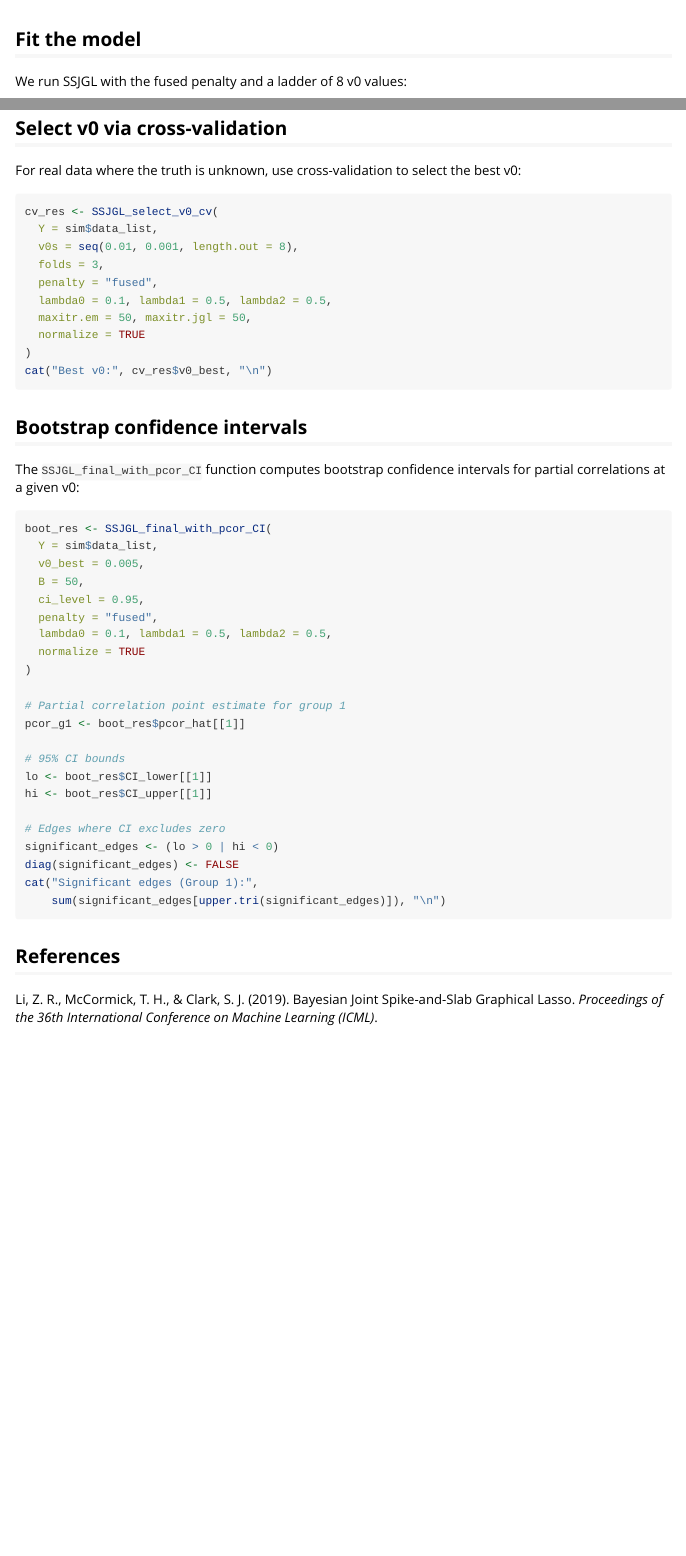
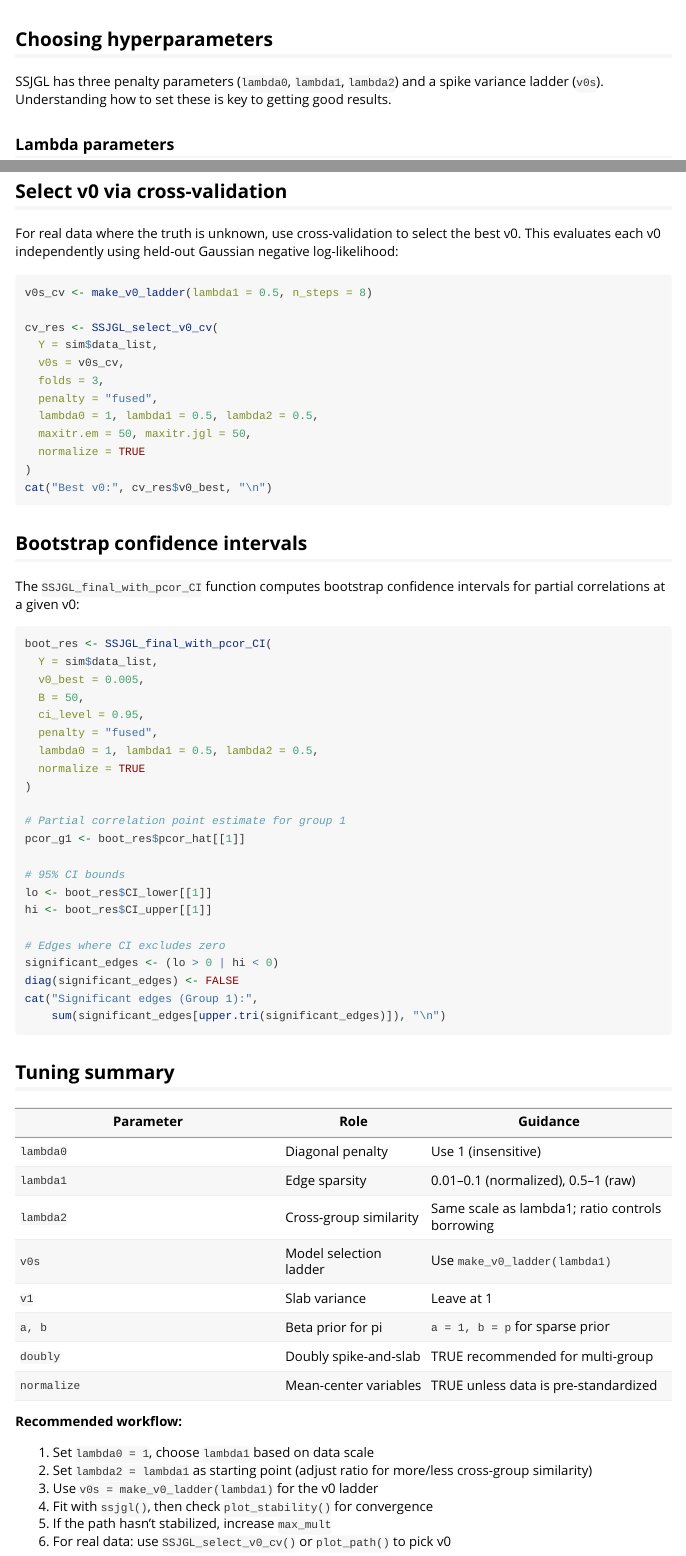
Before and after one commit to mljaniczek/spikeyglass, an R Markdown document (vignettes/ssjgl.Rmd): the page in a window 1100 px wide, from 1430 px down, and a second part further down, joined at a grey line. Rendered offline with R 4.5, knitr and Pandoc, with nearby package versions; some code elsewhere in the file could not run offline.

Commit message:
Add v0/lambda tuning helpers and comprehensive tuning guidance
- Add make_v0_ladder(): generates v0 sequences scaled to lambda1,
  following the reference implementation pattern (v0 = lambda1/(lambda1 + seq))
- Add plot_stability(): visualizes edge counts, mean inclusion probability,
  and edge changes across the v0 ladder to identify convergence
- Update ssjgl() roxygen docs with detailed lambda and v0 guidance:
  lambda0=1 always, lambda1 scaled to data, lambda2/lambda1 ratio for
  cross-group similarity, v0s via make_v0_ladder()
- Rewrite vignette with new "Choosing hyperparameters" section covering
  lambda selection, v0 ladder construction, stability assessment, and
  a tuning summary table with recommended workflow
- Add tests for make_v0_ladder() and plot_stability()
- R CMD check: 0 errors, 0 warnings

Co-Authored-By: Claude Opus 4.6 <noreply@anthropic.com>

````diff
--- a/R/helpers.R
+++ b/R/helpers.R
@@ -1,4 +1,187 @@
-# Result extraction helpers for ssjgl objects
+# Result extraction and tuning helpers for ssjgl objects
+
+
+#' Generate a v0 ladder scaled to lambda1
+#'
+#' Creates a decreasing sequence of spike variance values (\code{v0}) appropriate
+#' for the dynamic posterior exploration strategy in \code{\link{ssjgl}}.
+#' The v0 values are scaled relative to \code{lambda1} so that the effective
+#' penalty ratio \code{lambda1/v0} increases smoothly. This follows the pattern
+#' used in the reference implementation (Li et al., 2019).
+#'
+#' The formula is \code{v0 = lambda1 / (lambda1 + seq(from, to, length.out))},
+#' producing a harmonic sequence that spans from a weak penalty (\code{v0}
+#' close to \code{lambda1}) to a strong penalty (\code{v0} close to 0).
+#'
+#' @param lambda1 Numeric scalar; the off-diagonal penalty used in
+#'   \code{\link{ssjgl}}. The v0 ladder is scaled to this value.
+#' @param n_steps Integer number of v0 values in the ladder. Default 15.
+#' @param max_mult Numeric maximum multiplier for the denominator. Controls
+#'   how sparse the final (smallest) v0 is. Larger values produce sparser
+#'   final models. Default 200. The smallest v0 will be approximately
+#'   \code{lambda1 / max_mult}.
+#' @param start_sparse Logical. If \code{TRUE} (default), the first v0 is
+#'   the largest (weakest penalty) and the sequence is decreasing, which is
+#'   the correct direction for warm-starting. If \code{FALSE}, returns an
+#'   increasing sequence.
+#'
+#' @return A numeric vector of length \code{n_steps} with v0 values,
+#'   decreasing by default.
+#'
+#' @details
+#' \strong{Choosing \code{max_mult}}: This controls the effective penalty
+#' range. The effective spike penalty at the final step is approximately
+#' \code{max_mult}. For example:
+#' \itemize{
+#'   \item \code{max_mult = 50}: moderate sparsity (good starting point)
+#'   \item \code{max_mult = 200}: strong sparsity (default, good for most cases)
+#'   \item \code{max_mult = 1000}: very aggressive sparsity
+#' }
+#'
+#' \strong{Relationship to lambdas}: What matters for the SSJGL algorithm is
+#' the ratio \code{lambda1/v0}, not the absolute value of \code{v0}. This
+#' function ensures that the v0 ladder produces a sensible range of effective
+#' penalties regardless of how large or small \code{lambda1} is.
+#'
+#' @seealso [ssjgl()], [plot_stability()]
+#' @export
+#'
+#' @examples
+#' # For normalized data with lambda1 = 0.1
+#' v0s <- make_v0_ladder(lambda1 = 0.1)
+#' range(v0s)
+#'
+#' # For raw data with lambda1 = 1
+#' v0s <- make_v0_ladder(lambda1 = 1, n_steps = 20, max_mult = 100)
+#' range(v0s)
+make_v0_ladder <- function(lambda1, n_steps = 15, max_mult = 200,
+                           start_sparse = TRUE) {
+  stopifnot(lambda1 > 0, n_steps >= 2, max_mult > 1)
+  denom <- lambda1 + seq(0, max_mult, length.out = n_steps)
+  v0s <- lambda1 / denom
+  if (start_sparse) {
+    v0s <- rev(sort(v0s))
+  } else {
+    v0s <- sort(v0s)
+  }
+  v0s
+}
+
+
+#' Plot stability of graph structure across the v0 ladder
+#'
+#' Visualizes how the estimated graph changes across v0 steps to help
+#' identify when the solution has stabilized. Shows edge counts, mean
+#' inclusion probability, and (optionally) change in edges between
+#' consecutive steps.
+#'
+#' @param fit An object of class \code{ssjgl}.
+#' @param v0s Numeric vector of v0 values used in the fit (same as passed
+#'   to \code{\link{ssjgl}}).
+#' @param threshold Numeric threshold for counting edges from inclusion
+#'   probabilities. Default 0.5.
+#' @param what Character vector of panels to plot. Options: \code{"edges"}
+#'   (edge count per group), \code{"prob"} (mean inclusion probability),
+#'   \code{"change"} (absolute change in edges between steps). Default
+#'   plots all three.
+#' @param ... Additional arguments passed to \code{\link[graphics]{plot}}.
+#'
+#' @return Invisible list with computed stability data:
+#'   \describe{
+#'     \item{v0s}{The v0 values.}
+#'     \item{edge_counts}{Matrix of edge counts (n_steps x K).}
+#'     \item{mean_prob}{Numeric vector of mean inclusion probabilities.}
+#'     \item{edge_changes}{Numeric vector of edge count changes between steps
+#'       (length n_steps - 1).}
+#'   }
+#'
+#' @seealso [ssjgl()], [make_v0_ladder()], [plot_path()]
+#' @export
+#'
+#' @examples
+#' \dontrun{
+#' sim <- simulate_ssjgl_data(K = 2, p = 15, n = 100, seed = 42)
+#' v0s <- make_v0_ladder(lambda1 = 0.5, n_steps = 10)
+#' fit <- ssjgl(Y = sim$data_list, penalty = "fused",
+#'              lambda0 = 1, lambda1 = 0.5, lambda2 = 0.5,
+#'              v0s = v0s, normalize = TRUE)
+#' plot_stability(fit, v0s)
+#' }
+plot_stability <- function(fit, v0s, threshold = 0.5,
+                           what = c("edges", "prob", "change"), ...) {
+  what <- match.arg(what, c("edges", "prob", "change"), several.ok = TRUE)
+  n_steps <- length(fit$thetalist)
+  K <- length(fit$thetalist[[1]])
+
+  # Compute edge counts per group per step
+  edge_counts <- matrix(NA_real_, n_steps, K)
+  mean_prob <- numeric(n_steps)
+
+  for (i in seq_len(n_steps)) {
+    prob_mat <- fit$problist1[[i]]
+    mean_prob[i] <- mean(prob_mat[upper.tri(prob_mat)])
+    for (k in seq_len(K)) {
+      adj <- (prob_mat >= threshold) * 1L
+      diag(adj) <- 0L
+      edge_counts[i, k] <- sum(adj[upper.tri(adj)])
+    }
+  }
+
+  # Compute changes between consecutive steps
+  total_edges <- rowSums(edge_counts)
+  edge_changes <- abs(diff(total_edges))
+
+  # Plot
+  n_panels <- length(what)
+  old_par <- graphics::par(mfrow = c(1, n_panels), mar = c(4, 4, 2, 1))
+  on.exit(graphics::par(old_par))
+
+  colors <- c("steelblue", "tomato", "forestgreen", "purple",
+               "orange", "brown")
+
+  if ("edges" %in% what) {
+    ylim <- c(0, max(edge_counts, na.rm = TRUE) * 1.1)
+    graphics::plot(v0s, edge_counts[, 1], type = "b", pch = 19,
+                   col = colors[1], ylim = ylim,
+                   xlab = expression(v[0]), ylab = "Number of edges",
+                   main = "Edge counts", ...)
+    if (K > 1) {
+      for (k in 2:K) {
+        graphics::lines(v0s, edge_counts[, k], type = "b", pch = 19,
+                        col = colors[k])
+      }
+    }
+    graphics::legend("topright",
+                     legend = paste("Group", seq_len(K)),
+                     col = colors[seq_len(K)], lty = 1, pch = 19,
+                     bty = "n", cex = 0.8)
+  }
+
+  if ("prob" %in% what) {
+    graphics::plot(v0s, mean_prob, type = "b", pch = 19, col = "darkblue",
+                   xlab = expression(v[0]),
+                   ylab = "Mean P(inclusion)",
+                   main = "Mean inclusion probability", ...)
+  }
+
+  if ("change" %in% what) {
+    v0_mid <- (v0s[-1] + v0s[-n_steps]) / 2
+    graphics::plot(v0_mid, edge_changes, type = "b", pch = 19,
+                   col = "darkred",
+                   xlab = expression(v[0]),
+                   ylab = "Edges changed",
+                   main = "Edge changes between steps", ...)
+    graphics::abline(h = 0, lty = 2, col = "gray50")
+  }
+
+  invisible(list(
+    v0s = v0s,
+    edge_counts = edge_counts,
+    mean_prob = mean_prob,
+    edge_changes = edge_changes
+  ))
+}
+
 
 #' Extract precision matrices from an ssjgl fit
 #'
--- a/vignettes/ssjgl.Rmd
+++ b/vignettes/ssjgl.Rmd
@@ -62,3 +62,10 @@
       col = c("white", "steelblue"), axes = FALSE)
 ```
 
+## Choosing hyperparameters
+
+SSJGL has three penalty parameters (`lambda0`, `lambda1`, `lambda2`) and
+a spike variance ladder (`v0s`). Understanding how to set these is key to
+getting good results.
+
+### Lambda parameters
@@ -65,3 +113,2 @@
 ## Fit the model
 
-We run SSJGL with the fused penalty and a ladder of 8 v0 values:
@@ -158,4 +220,4 @@
 ## Select v0 via cross-validation
 
 For real data where the truth is unknown, use cross-validation to select
-the best v0:
+the best v0. This evaluates each v0 independently using held-out Gaussian
@@ -162,11 +225,13 @@ the best v0:
 
 ```{r cv, eval=FALSE}
+v0s_cv <- make_v0_ladder(lambda1 = 0.5, n_steps = 8)
+
 cv_res <- SSJGL_select_v0_cv(
   Y = sim$data_list,
-  v0s = seq(0.01, 0.001, length.out = 8),
+  v0s = v0s_cv,
   folds = 3,
   penalty = "fused",
-  lambda0 = 0.1, lambda1 = 0.5, lambda2 = 0.5,
+  lambda0 = 1, lambda1 = 0.5, lambda2 = 0.5,
   maxitr.em = 50, maxitr.jgl = 50,
   normalize = TRUE
 )
@@ -185,7 +250,7 @@ boot_res <- SSJGL_final_with_pcor_CI(
   B = 50,
   ci_level = 0.95,
   penalty = "fused",
-  lambda0 = 0.1, lambda1 = 0.5, lambda2 = 0.5,
+  lambda0 = 1, lambda1 = 0.5, lambda2 = 0.5,
   normalize = TRUE
 )
 
@@ -203,6 +268,29 @@ cat("Significant edges (Group 1):",
     sum(significant_edges[upper.tri(significant_edges)]), "\n")
 ```
 
+## Tuning summary
+
+| Parameter | Role | Guidance |
+|-----------|------|----------|
+| `lambda0` | Diagonal penalty | Use 1 (insensitive) |
+| `lambda1` | Edge sparsity | 0.01--0.1 (normalized), 0.5--1 (raw) |
+| `lambda2` | Cross-group similarity | Same scale as lambda1; ratio controls borrowing |
+| `v0s` | Model selection ladder | Use `make_v0_ladder(lambda1)` |
+| `v1` | Slab variance | Leave at 1 |
+| `a, b` | Beta prior for pi | `a = 1, b = p` for sparse prior |
+| `doubly` | Doubly spike-and-slab | TRUE recommended for multi-group |
+| `normalize` | Mean-center variables | TRUE unless data is pre-standardized |
+
+**Recommended workflow:**
+
+1. Set `lambda0 = 1`, choose `lambda1` based on data scale
+2. Set `lambda2 = lambda1` as starting point (adjust ratio for more/less
+   cross-group similarity)
+3. Use `v0s = make_v0_ladder(lambda1)` for the v0 ladder
+4. Fit with `ssjgl()`, then check `plot_stability()` for convergence
+5. If the path hasn't stabilized, increase `max_mult`
+6. For real data: use `SSJGL_select_v0_cv()` or `plot_path()` to pick v0
+
 ## References
 
 Li, Z. R., McCormick, T. H., & Clark, S. J. (2019). Bayesian Joint
````
Also changed, not shown: R/ssjgl.R (+32 -9 lines), vignettes/ssjgl.Rmd (67 more changed lines), 5 other files.
